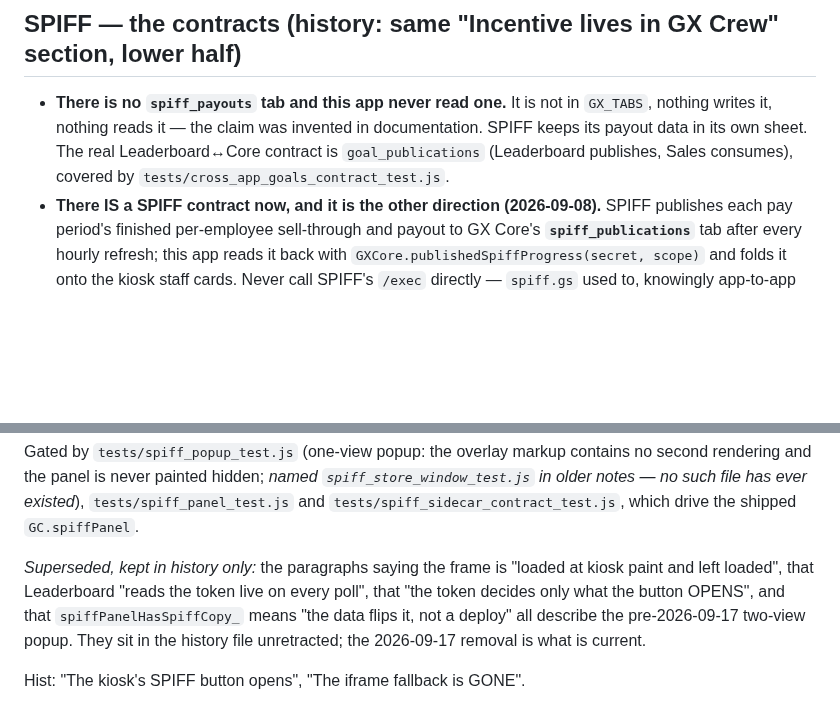
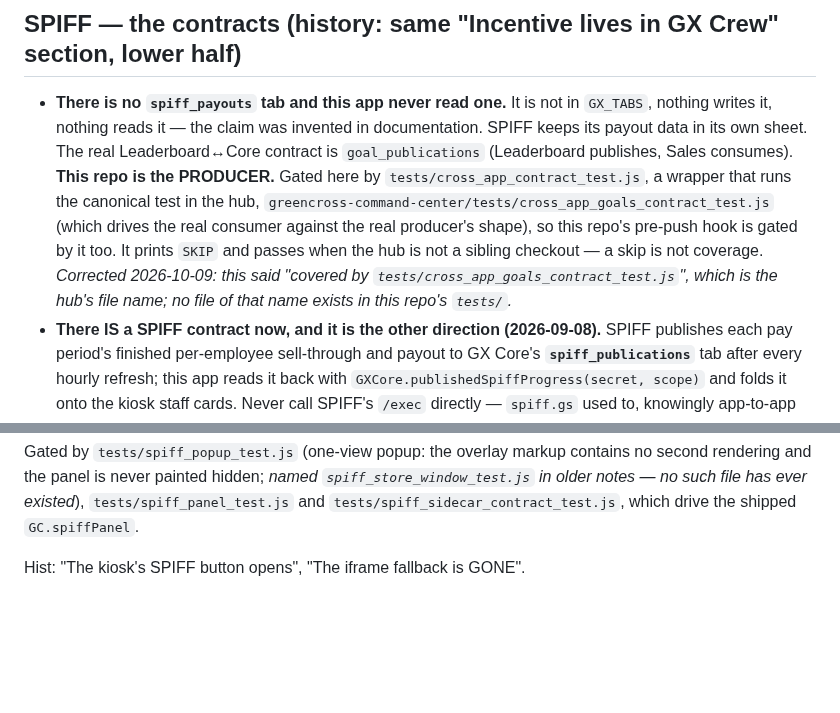
Before and after one commit to greencrosscanna/greencross-leaderboard, a Markdown page: CLAUDE.md, 2 parts joined by grey strips. Rendered like a GitHub page; blank space fills up the shorter version.

```diff
--- a/CLAUDE.md
+++ b/CLAUDE.md
@@ -95,7 +95,12 @@ Hist: "Incentive lives in GX Crew".
 - **There is no `spiff_payouts` tab and this app never read one.** It is not in `GX_TABS`, nothing writes
   it, nothing reads it — the claim was invented in documentation. SPIFF keeps its payout data in its own
   sheet. The real Leaderboard↔Core contract is `goal_publications` (Leaderboard publishes, Sales
-  consumes), covered by `tests/cross_app_goals_contract_test.js`.
+  consumes). **This repo is the PRODUCER.** Gated here by `tests/cross_app_contract_test.js`, a wrapper
+  that runs the canonical test in the hub, `greencross-command-center/tests/cross_app_goals_contract_test.js`
+  (which drives the real consumer against the real producer's shape), so this repo's pre-push hook is
+  gated by it too. It prints `SKIP` and passes when the hub is not a sibling checkout — a skip is not
+  coverage. *Corrected 2026-10-09: this said "covered by `tests/cross_app_goals_contract_test.js`", which
+  is the hub's file name; no file of that name exists in this repo's `tests/`.*
 - **There IS a SPIFF contract now, and it is the other direction (2026-09-08).** SPIFF publishes each pay
   period's finished per-employee sell-through and payout to GX Core's **`spiff_publications`** tab after
   every hourly refresh; this app reads it back with `GXCore.publishedSpiffProgress(secret, scope)` and
@@ -180,12 +205,6 @@ Gated by `tests/spiff_popup_test.js` (one-view popup: the overlay markup contain
 the panel is never painted hidden; *named `spiff_store_window_test.js` in older notes — no such file has
 ever existed*), `tests/spiff_panel_test.js` and `tests/spiff_sidecar_contract_test.js`, which drive the
 shipped `GC.spiffPanel`.
-
-*Superseded, kept in history only:* the paragraphs saying the frame is "loaded at kiosk paint and left
-loaded", that Leaderboard "reads the token live on every poll", that "the token decides only what the
-button OPENS", and that `spiffPanelHasSpiffCopy_` means "the data flips it, not a deploy" all describe
-the pre-2026-09-17 two-view popup. They sit in the history file unretracted; the 2026-09-17 removal is
-what is current.
 
 Hist: "The kiosk's SPIFF button opens", "The iframe fallback is GONE".
 
```
Also changed, not shown: other parts of CLAUDE.md (+41 -14 lines).
